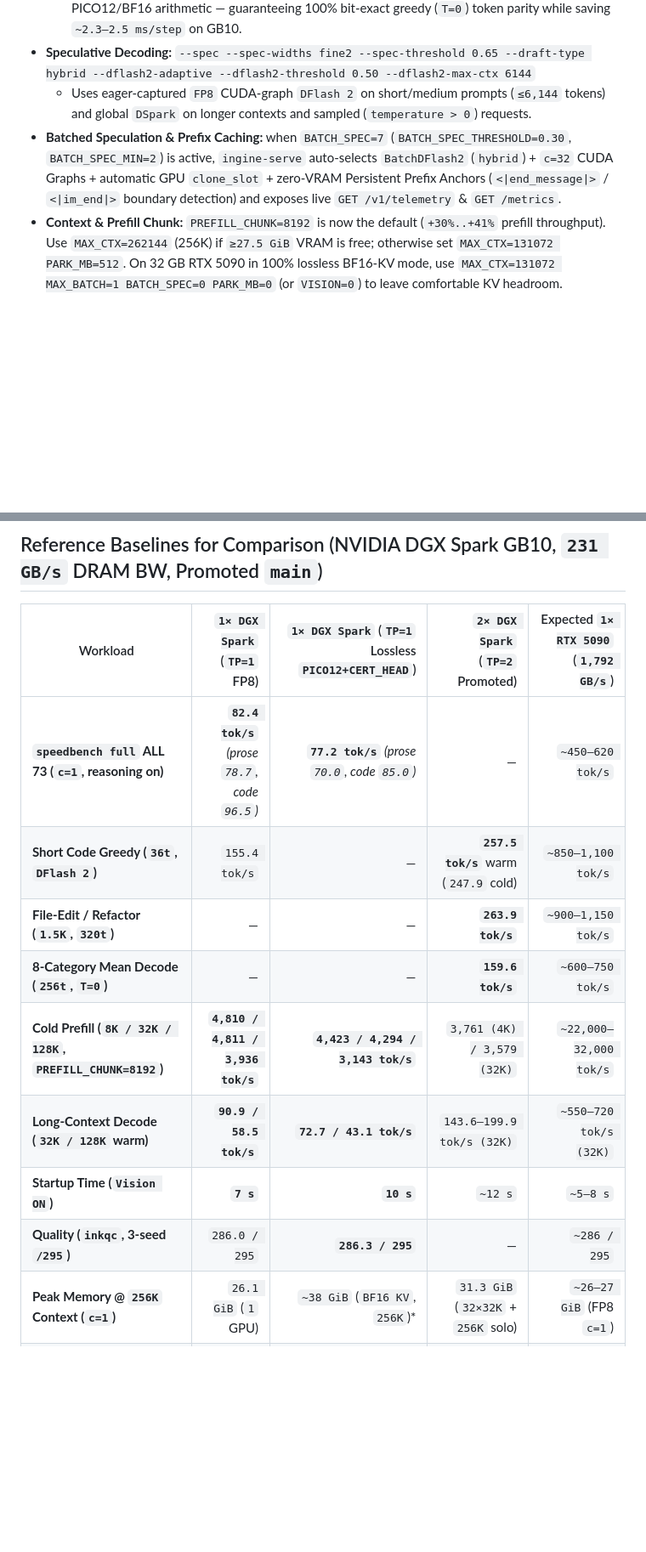
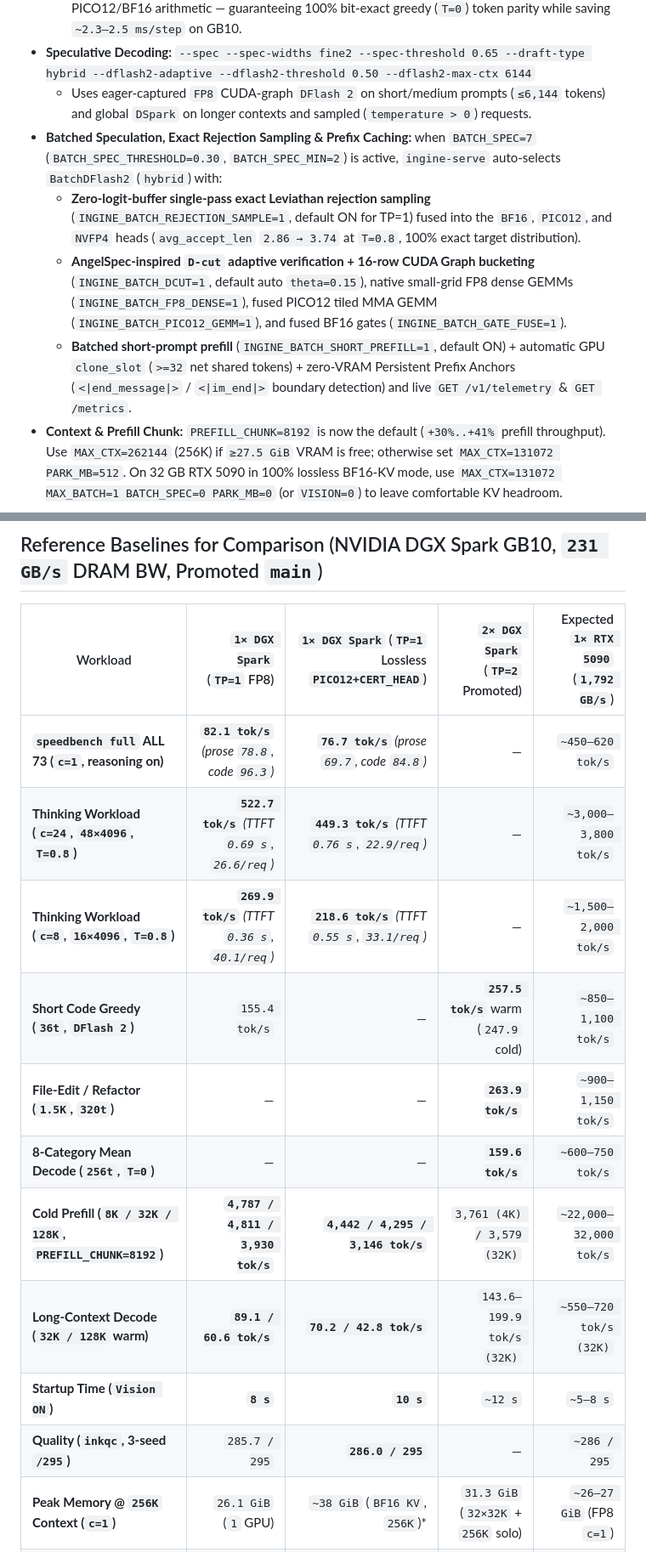
Before and after one commit to Alexintosh/Frankengine, a Markdown page: docs/RTX5090_AGENT_RUNBOOK.md, 2 parts joined by grey strips. Shown at 85% size. Rendered like a GitHub page; blank space fills up the shorter version.

```diff
--- a/docs/RTX5090_AGENT_RUNBOOK.md
+++ b/docs/RTX5090_AGENT_RUNBOOK.md
@@ -131,7 +131,10 @@ Frankengine supports two single-GPU Blackwell production presets (both with **Vi
   - **CERT_HEAD** uses an NVFP4 proxy (`~259 MB`) plus outward-rounded Cauchy-Schwarz row error bounds to discard provably suboptimal rows and verify all remaining candidates with exact PICO12/BF16 arithmetic — guaranteeing 100% bit-exact greedy (`T=0`) token parity while saving `~2.3–2.5 ms/step` on GB10.
 - **Speculative Decoding:** `--spec --spec-widths fine2 --spec-threshold 0.65 --draft-type hybrid --dflash2-adaptive --dflash2-threshold 0.50 --dflash2-max-ctx 6144`
   - Uses eager-captured `FP8` CUDA-graph `DFlash 2` on short/medium prompts (`≤6,144` tokens) and global `DSpark` on longer contexts and sampled (`temperature > 0`) requests.
-- **Batched Speculation & Prefix Caching:** when `BATCH_SPEC=7` (`BATCH_SPEC_THRESHOLD=0.30`, `BATCH_SPEC_MIN=2`) is active, `ingine-serve` auto-selects `BatchDFlash2` (`hybrid`) + `c=32` CUDA Graphs + automatic GPU `clone_slot` + zero-VRAM Persistent Prefix Anchors (`<|end_message|>` / `<|im_end|>` boundary detection) and exposes live `GET /v1/telemetry` & `GET /metrics`.
+- **Batched Speculation, Exact Rejection Sampling & Prefix Caching:** when `BATCH_SPEC=7` (`BATCH_SPEC_THRESHOLD=0.30`, `BATCH_SPEC_MIN=2`) is active, `ingine-serve` auto-selects `BatchDFlash2` (`hybrid`) with:
+  - **Zero-logit-buffer single-pass exact Leviathan rejection sampling** (`INGINE_BATCH_REJECTION_SAMPLE=1`, default ON for TP=1) fused into the `BF16`, `PICO12`, and `NVFP4` heads (`avg_accept_len` `2.86 → 3.74` at `T=0.8`, 100% exact target distribution).
+  - **AngelSpec-inspired `D-cut` adaptive verification + 16-row CUDA Graph bucketing** (`INGINE_BATCH_DCUT=1`, default auto `theta=0.15`), native small-grid FP8 dense GEMMs (`INGINE_BATCH_FP8_DENSE=1`), fused PICO12 tiled MMA GEMM (`INGINE_BATCH_PICO12_GEMM=1`), and fused BF16 gates (`INGINE_BATCH_GATE_FUSE=1`).
+  - **Batched short-prompt prefill** (`INGINE_BATCH_SHORT_PREFILL=1`, default ON) + automatic GPU `clone_slot` (`>=32` net shared tokens) + zero-VRAM Persistent Prefix Anchors (`<|end_message|>` / `<|im_end|>` boundary detection) and live `GET /v1/telemetry` & `GET /metrics`.
 - **Context & Prefill Chunk:** `PREFILL_CHUNK=8192` is now the default (`+30%..+41%` prefill throughput). Use `MAX_CTX=262144` (256K) if `≥27.5 GiB` VRAM is free; otherwise set `MAX_CTX=131072 PARK_MB=512`. On 32 GB RTX 5090 in 100% lossless BF16-KV mode, use `MAX_CTX=131072 MAX_BATCH=1 BATCH_SPEC=0 PARK_MB=0` (or `VISION=0`) to leave comfortable KV headroom.
 
 Start the server in the background and log to `/tmp/frankengine_serve.log`:
@@ -316,14 +319,16 @@ Package and share back **all three files** (e.g., `tar -czf bench_results_rtx509
 
 | Workload | `1× DGX Spark` (`TP=1` FP8) | `1× DGX Spark` (`TP=1` Lossless `PICO12+CERT_HEAD`) | `2× DGX Spark` (`TP=2` Promoted) | Expected `1× RTX 5090` (`1,792 GB/s`) |
 |---|---:|---:|---:|---:|
-| **`speedbench full` ALL 73 (`c=1`, reasoning on)** | **`82.4 tok/s`** *(prose `78.7`, code `96.5`)* | **`77.2 tok/s`** *(prose `70.0`, code `85.0`)* | — | `~450–620 tok/s` |
+| **`speedbench full` ALL 73 (`c=1`, reasoning on)** | **`82.1 tok/s`** *(prose `78.8`, code `96.3`)* | **`76.7 tok/s`** *(prose `69.7`, code `84.8`)* | — | `~450–620 tok/s` |
+| **Thinking Workload (`c=24`, `48×4096`, `T=0.8`)** | **`522.7 tok/s`** *(TTFT `0.69 s`, `26.6/req`)* | **`449.3 tok/s`** *(TTFT `0.76 s`, `22.9/req`)* | — | `~3,000–3,800 tok/s` |
+| **Thinking Workload (`c=8`, `16×4096`, `T=0.8`)** | **`269.9 tok/s`** *(TTFT `0.36 s`, `40.1/req`)* | **`218.6 tok/s`** *(TTFT `0.55 s`, `33.1/req`)* | — | `~1,500–2,000 tok/s` |
 | **Short Code Greedy (`36t`, `DFlash 2`)** | `155.4 tok/s` | — | **`257.5 tok/s`** warm (`247.9` cold) | `~850–1,100 tok/s` |
 | **File-Edit / Refactor (`1.5K`, `320t`)** | — | — | **`263.9 tok/s`** | `~900–1,150 tok/s` |
 | **8-Category Mean Decode (`256t`, `T=0`)** | — | — | **`159.6 tok/s`** | `~600–750 tok/s` |
-| **Cold Prefill (`8K / 32K / 128K`, `PREFILL_CHUNK=8192`)** | **`4,810 / 4,811 / 3,936 tok/s`** | **`4,423 / 4,294 / 3,143 tok/s`** | `3,761 (4K) / 3,579 (32K)` | `~22,000–32,000 tok/s` |
-| **Long-Context Decode (`32K / 128K` warm)** | **`90.9 / 58.5 tok/s`** | **`72.7 / 43.1 tok/s`** | `143.6–199.9 tok/s (32K)` | `~550–720 tok/s (32K)` |
-| **Startup Time (`Vision ON`)** | **`7 s`** | **`10 s`** | `~12 s` | `~5–8 s` |
-| **Quality (`inkqc`, 3-seed `/295`)** | `286.0 / 295` | **`286.3 / 295`** | — | `~286 / 295` |
+| **Cold Prefill (`8K / 32K / 128K`, `PREFILL_CHUNK=8192`)** | **`4,787 / 4,811 / 3,930 tok/s`** | **`4,442 / 4,295 / 3,146 tok/s`** | `3,761 (4K) / 3,579 (32K)` | `~22,000–32,000 tok/s` |
+| **Long-Context Decode (`32K / 128K` warm)** | **`89.1 / 60.6 tok/s`** | **`70.2 / 42.8 tok/s`** | `143.6–199.9 tok/s (32K)` | `~550–720 tok/s (32K)` |
+| **Startup Time (`Vision ON`)** | **`8 s`** | **`10 s`** | `~12 s` | `~5–8 s` |
+| **Quality (`inkqc`, 3-seed `/295`)** | `285.7 / 295` | **`286.0 / 295`** | — | `~286 / 295` |
 | **Peak Memory @ `256K` Context (`c=1`)** | `26.1 GiB` (`1` GPU) | `~38 GiB` (`BF16 KV`, `256K`)* | `31.3 GiB` (`32×32K` + `256K` solo) | `~26–27 GiB` (FP8 `c=1`) |
 | **Batched `BatchDFlash2` `c=32` (`spec=7`)** | **`493.1 tok/s`** (`1K` ctx) | — | **`585.1` wall / `846.4` sum** (`live SSE`) | `~2,800–3,600 tok/s` |
 | **Batched Spec `c=64` (`ctx=640`, `spec=4`)** | `600.8 tok/s` | — | `820.5 tok/s` (`1,132` SS) | `~4,100–4,500 tok/s` |
```
Also changed, not shown: README.md (+7 -7 lines), docs/assets/frankengine_tp1_leaderboard.png.
